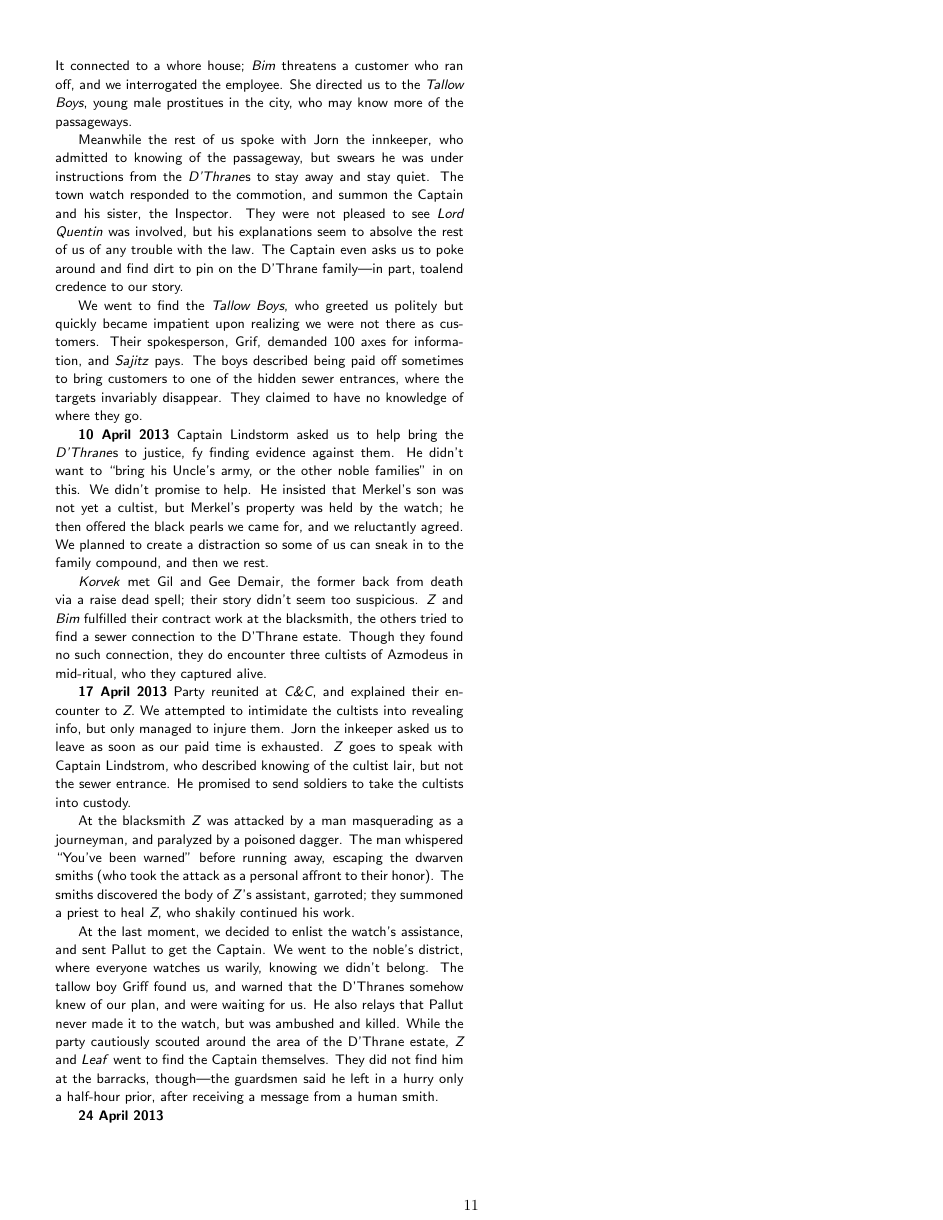
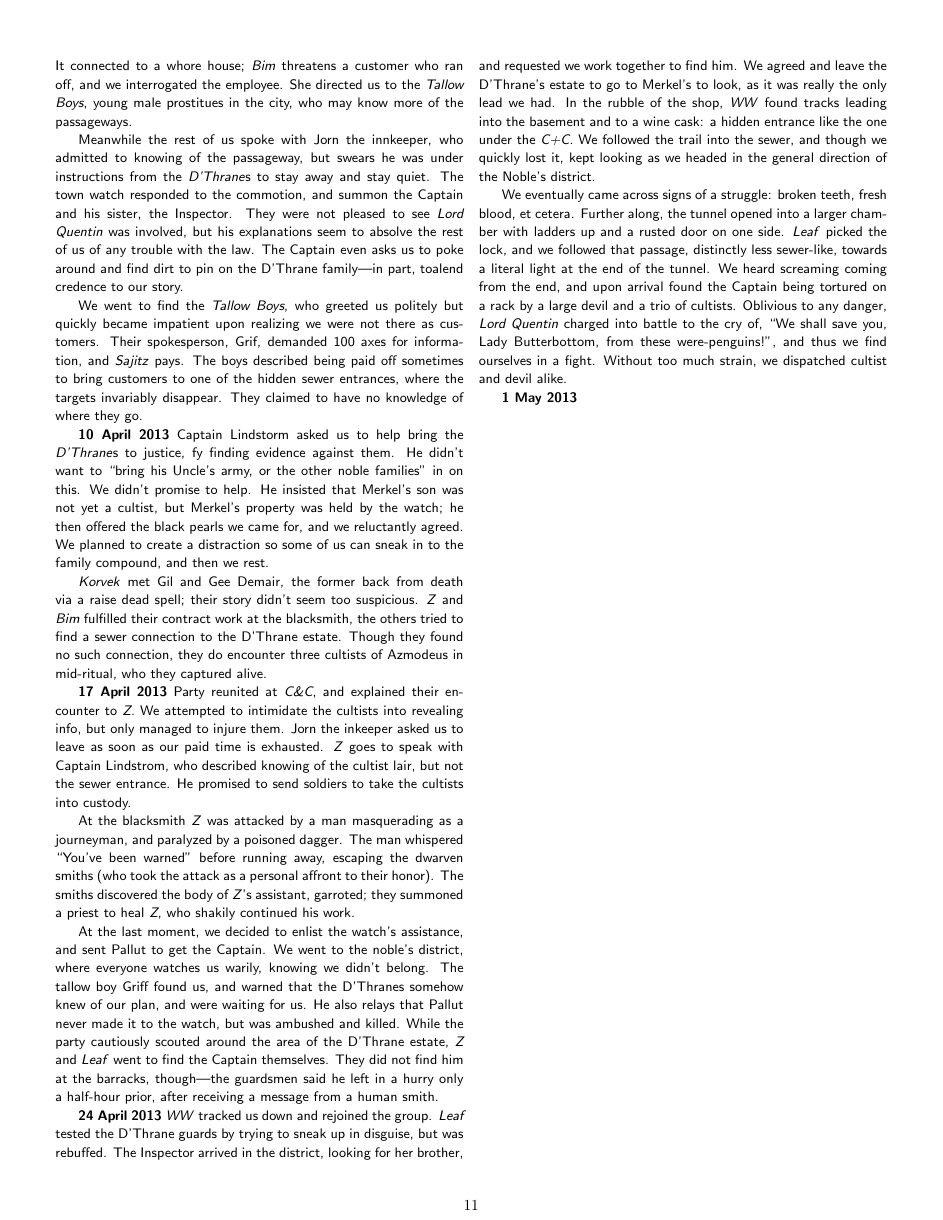
Before and after one commit to Falochu/Pathfinder, a LaTeX document (Zaru.tex): page 11 of 11. Compiled offline with pdfLaTeX.

Commit message:
Note update

```diff
--- a/Zaru.tex
+++ b/Zaru.tex
@@ -739,7 +740,11 @@ At the blacksmith \e{Z} was attacked by a man masquerading as a journeyman, and
 
 At the last moment, we decided to enlist the watch's assistance, and sent Pallut to get the Captain.  We went to the noble's district, where everyone watches us warily, knowing we didn't belong. The tallow boy Griff found us, and warned that the D'Thranes somehow knew of our plan, and were waiting for us. He also relays that Pallut never made it to the watch, but was ambushed and killed. While the party cautiously scouted around the area of the D'Thrane estate, \e{Z} and \e{Leaf} went to find the Captain themselves. They did not find him at the barracks, though---the guardsmen said he left in a hurry only a half-hour prior, after receiving a message from a human smith.
 
-\B{24 April 2013}
+\B{24 April 2013} \e{WW} tracked us down and rejoined the group.  \e{Leaf} tested the D'Thrane guards by trying to sneak up in disguise, but was rebuffed.  The Inspector arrived in the district, looking for her brother, and requested we work together to find him. We agreed and leave the D'Thrane's estate to go to Merkel's to look, as it was really the only lead we had.  In the rubble of the shop, \e{WW} found tracks leading into the basement and to a wine cask: a hidden entrance like the one under the \e{C+C}. We followed the trail into the sewer, and though we quickly lost it, kept looking as we headed in the general direction of the Noble's district.
+
+We eventually came across signs of a struggle: broken teeth, fresh blood, et cetera.  Further along, the tunnel opened into a larger chamber with ladders up and a rusted door on one side.  \e{Leaf} picked the lock, and we followed that passage, distinctly less sewer-like, towards a literal light at the end of the tunnel. We heard screaming coming from the end, and upon arrival found the Captain being tortured on a rack by a large devil and a trio of cultists. Oblivious to any danger, \e{Lord Quentin} charged into battle to the cry of, ``We shall save you, Lady Butterbottom, from these were-penguins!'', and thus we find ourselves in a fight. Without too much strain, we dispatched cultist and devil alike.
+
+\B{1 May 2013}
 
 \end{notesection}
 \end{document}
```
Also changed, not shown: Zaru.tex (5 more changed lines).
